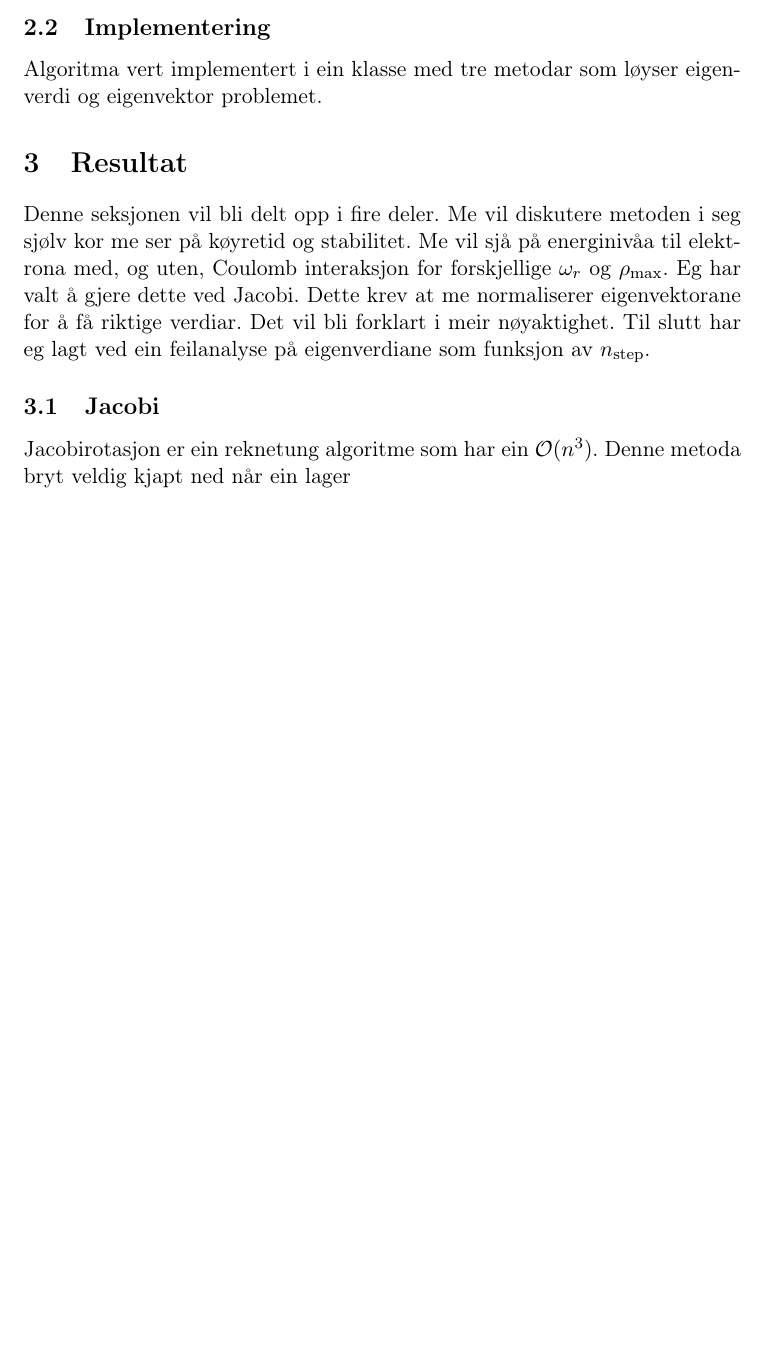
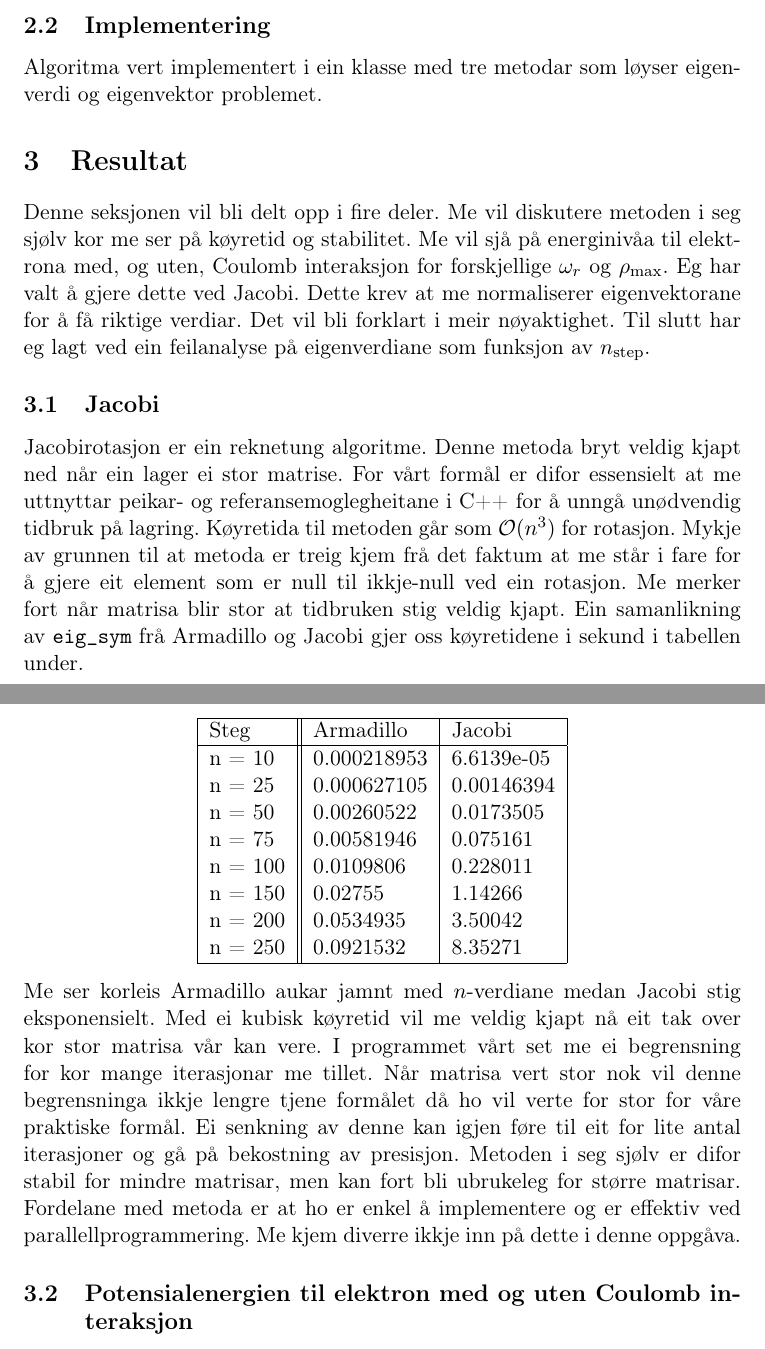
Before and after one commit to moncar/FYS3150-2, a LaTeX paper (Oblig2/Oblig2.tex, which reads Oblig2/koyretid.txt): part of page 6 of 6 before the commit and two parts of pages 6 and 7 of 7 after it, the two joined at a grey line, cut so that both start at the same text, the shorter picture padded with empty space. Compiled offline with pdfLaTeX.

Commit message:
Finish project

```diff
--- a/Oblig2/Oblig2.tex
+++ b/Oblig2/Oblig2.tex
@@ -140,7 +140,27 @@
   Til slutt har eg lagt ved ein feilanalyse på eigenverdiane som funksjon av $n_{\text{step}}$.
 
   \subsection{Jacobi}
-    Jacobirotasjon er ein reknetung algoritme som har ein $\mathcal{O}(n^3)$. Denne metoda bryt veldig kjapt ned når ein lager % Her va du
+    Jacobirotasjon er ein reknetung algoritme. Denne metoda bryt veldig kjapt ned når ein lager ei stor matrise. For vårt formål er difor
+    essensielt at me uttnyttar peikar- og referansemoglegheitane i C++ for å unngå unødvendig tidbruk på lagring. Køyretida til metoden går som $\mathcal{O}(n^3)$ for rotasjon.
+    Mykje av grunnen til at metoda er treig kjem frå det faktum at me står i fare for å gjere eit element som er null til ikkje-null ved ein rotasjon. Me merker fort når matrisa
+    blir stor at tidbruken stig veldig kjapt. Ein samanlikning av $\texttt{eig\_sym}$ frå Armadillo og Jacobi gjer oss køyretidene i sekund i tabellen under.
+    \begin{center}
+      \begin{tabular}{|l||l|l|}
+        \hline
+        Steg & \text{Armadillo} & \text{Jacobi} \\
+        \hline
+        \input{koyretid.txt} \\
+        \hline
+      \end{tabular}
+    \end{center}
+    Me ser korleis Armadillo aukar jamnt med $n$-verdiane medan Jacobi stig eksponensielt. Med ei kubisk køyretid vil me veldig kjapt nå eit tak over kor stor matrisa vår kan
+    vere. I programmet vårt set me ei begrensning for kor mange iterasjonar me tillet. Når matrisa vert stor nok vil denne begrensninga ikkje lengre tjene formålet då ho vil
+    verte for stor for våre praktiske formål. Ei senkning av denne kan igjen føre til eit for lite antal iterasjoner og gå på bekostning av presisjon. Metoden i seg sjølv
+    er difor stabil for mindre matrisar, men kan fort bli ubrukeleg for større matrisar. Fordelane med metoda er at ho er enkel å implementere og er effektiv ved
+    parallellprogrammering. Me kjem diverre ikkje inn på dette i denne oppgåva.
+
+  \subsection{Potensialenergien til elektron med og uten Coulomb interaksjon}
+
 
 
 \end{document}
--- /dev/null
+++ b/Oblig2/koyretid.txt
@@ -0,0 +1,8 @@
+n = 10 & 0.000218953 & 6.6139e-05 \\
+n = 25 & 0.000627105 & 0.00146394 \\
+n = 50 & 0.00260522 & 0.0173505 \\
+n = 75 & 0.00581946 & 0.075161 \\
+n = 100 & 0.0109806 & 0.228011 \\
+n = 150 & 0.02755 & 1.14266 \\
+n = 200 & 0.0534935 & 3.50042 \\
+n = 250 & 0.0921532 & 8.35271
```
Also changed, not shown: Oblig2/Oblig2.pdf, 8 other files.
